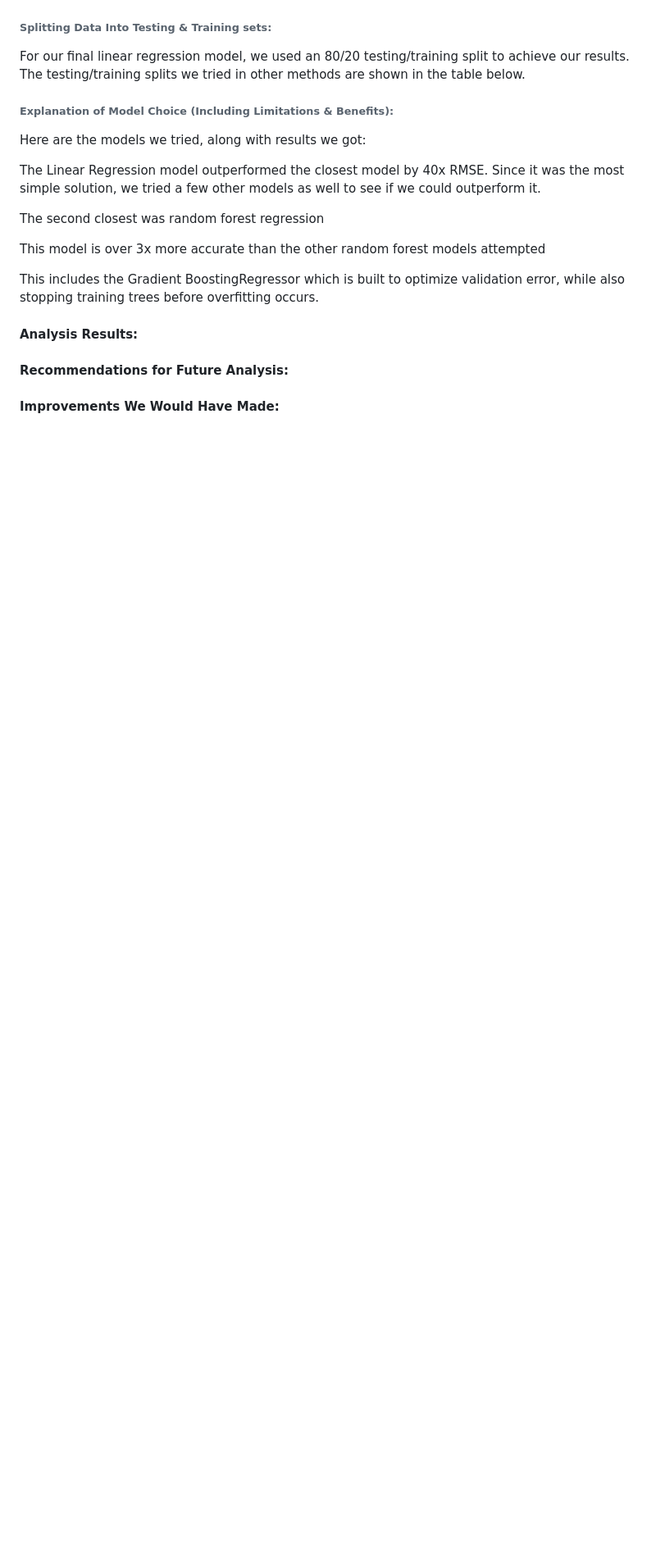
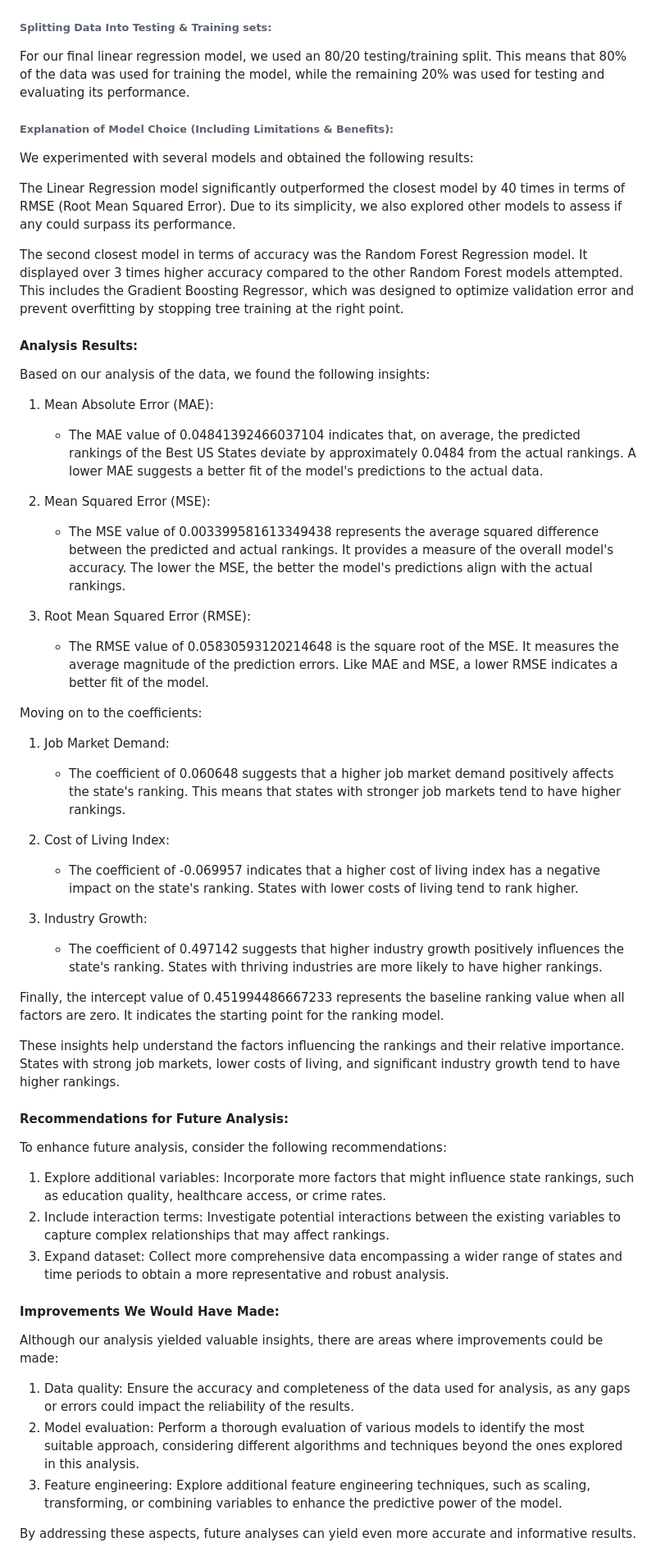
Before and after one commit to NaBest85/Population-Growth, a Markdown page: README.md, the part around one of its changes. Shown at 82% size. Drawn GitHub-style; blank space fills up the shorter version.

```diff
--- a/README.md
+++ b/README.md
@@ -109,30 +112,57 @@ Photo of testing model
 
 ###### Splitting Data Into Testing & Training sets:
-For our final linear regression model, we used an 80/20 testing/training split to achieve our results. The testing/training splits we tried in other methods are shown in the table below.
-
+For our final linear regression model, we used an 80/20 testing/training split. This means that 80% of the data was used for training the model, while the remaining 20% was used for testing and evaluating its performance.
 
 ###### Explanation of Model Choice (Including Limitations & Benefits):
 
-Here are the models we tried, along with results we got:
+We experimented with several models and obtained the following results:
 
+The Linear Regression model significantly outperformed the closest model by 40 times in terms of RMSE (Root Mean Squared Error). Due to its simplicity, we also explored other models to assess if any could surpass its performance.
 
-The Linear Regression model outperformed the closest model by 40x RMSE. Since it was the most simple solution, we tried a few other models as well to see if we could outperform it.
-
-
-The second closest was random forest regression
-
-This model is over 3x more accurate than the other random forest models attempted
-
-This includes the Gradient BoostingRegressor which is built to optimize validation error, while also stopping training trees before overfitting occurs.
-
+The second closest model in terms of accuracy was the Random Forest Regression model. It displayed over 3 times higher accuracy compared to the other Random Forest models attempted. This includes the Gradient Boosting Regressor, which was designed to optimize validation error and prevent overfitting by stopping tree training at the right point.
 
 #### Analysis Results:
 
+Based on our analysis of the data, we found the following insights:
 
+1. Mean Absolute Error (MAE):
+   - The MAE value of 0.04841392466037104 indicates that, on average, the predicted rankings of the Best US States deviate by approximately 0.0484 from the actual rankings. A lower MAE suggests a better fit of the model's predictions to the actual data.
 
+2. Mean Squared Error (MSE):
+   - The MSE value of 0.003399581613349438 represents the average squared difference between the predicted and actual rankings. It provides a measure of the overall model's accuracy. The lower the MSE, the better the model's predictions align with the actual rankings.
+
+3. Root Mean Squared Error (RMSE):
+   - The RMSE value of 0.05830593120214648 is the square root of the MSE. It measures the average magnitude of the prediction errors. Like MAE and MSE, a lower RMSE indicates a better fit of the model.
+
+Moving on to the coefficients:
+
+1. Job Market Demand:
+   - The coefficient of 0.060648 suggests that a higher job market demand positively affects the state's ranking. This means that states with stronger job markets tend to have higher rankings.
+
+2. Cost of Living Index:
+   - The coefficient of -0.069957 indicates that a higher cost of living index has a negative impact on the state's ranking. States with lower costs of living tend to rank higher.
+
+3. Industry Growth:
+   - The coefficient of 0.497142 suggests that higher industry growth positively influences the state's ranking. States with thriving industries are more likely to have higher rankings.
+
+Finally, the intercept value of 0.451994486667233 represents the baseline ranking value when all factors are zero. It indicates the starting point for the ranking model.
+
+These insights help understand the factors influencing the rankings and their relative importance. States with strong job markets, lower costs of living, and significant industry growth tend to have higher rankings.
 
 #### Recommendations for Future Analysis:
 
+To enhance future analysis, consider the following recommendations:
 
+1. Explore additional variables: Incorporate more factors that might influence state rankings, such as education quality, healthcare access, or crime rates.
+2. Include interaction terms: Investigate potential interactions between the existing variables to capture complex relationships that may affect rankings.
+3. Expand dataset: Collect more comprehensive data encompassing a wider range of states and time periods to obtain a more representative and robust analysis.
 
 #### Improvements We Would Have Made:
+
+Although our analysis yielded valuable insights, there are areas where improvements could be made:
+
+1. Data quality: Ensure the accuracy and completeness of the data used for analysis, as any gaps or errors could impact the reliability of the results.
+2. Model evaluation: Perform a thorough evaluation of various models to identify the most suitable approach, considering different algorithms and techniques beyond the ones explored in this analysis.
+3. Feature engineering: Explore additional feature engineering techniques, such as scaling, transforming, or combining variables to enhance the predictive power of the model.
+
+By addressing these aspects, future analyses can yield even more accurate and informative results.
```
Also changed, not shown: other parts of README.md (+8 -5 lines).
